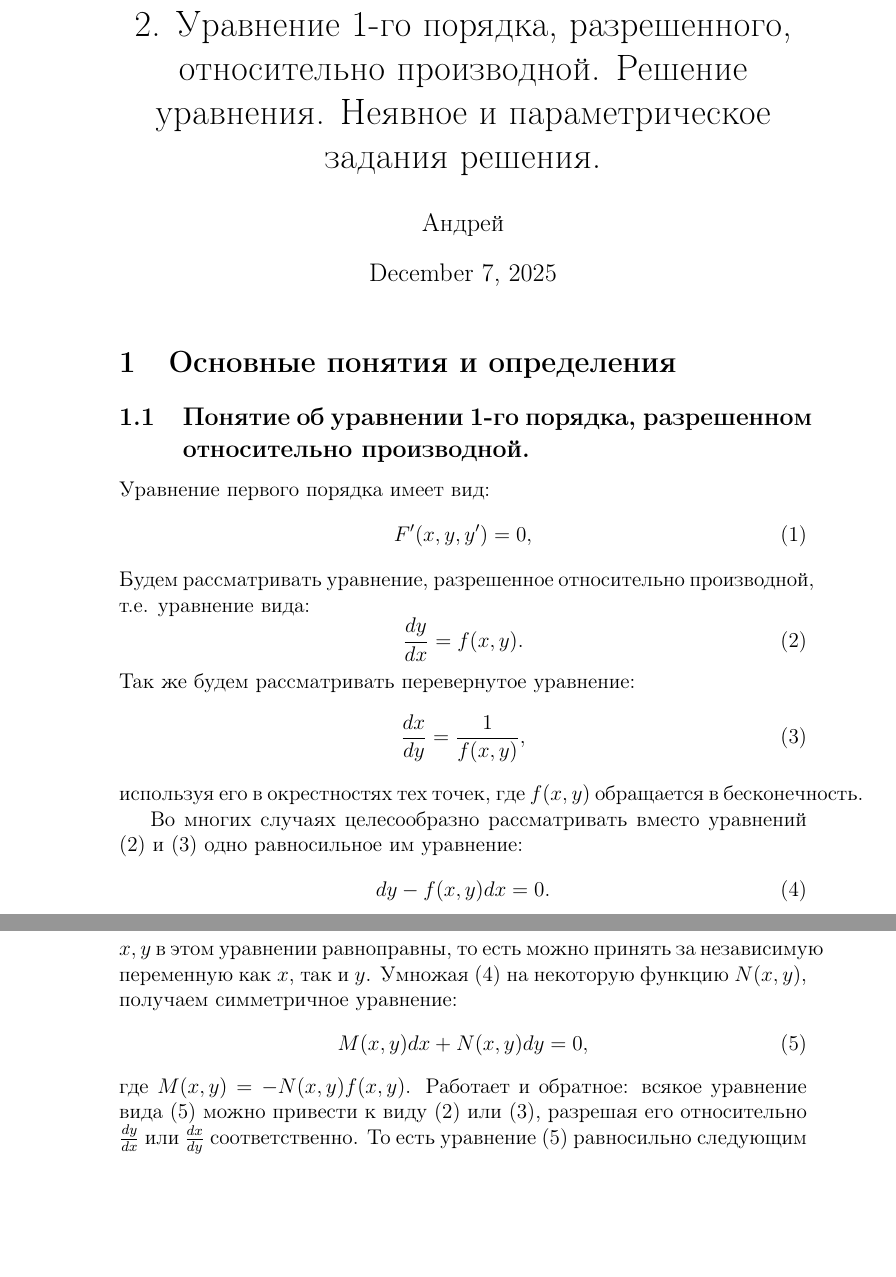
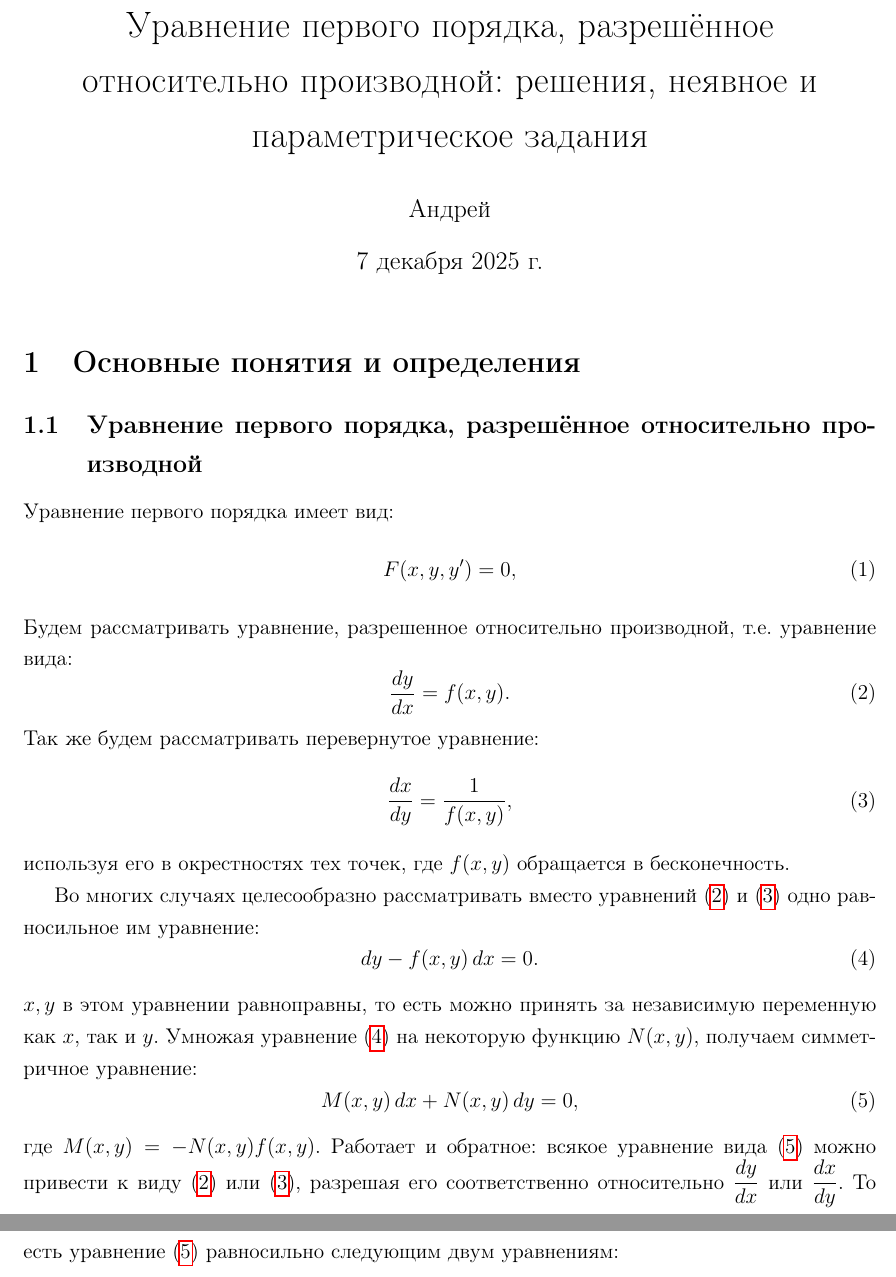
Before and after one commit to pterodactylys/spbu_lectures, a LaTeX document (differential_equations/1_semester/02.tex): two parts of pages 1 and 2 of 3, joined at a grey line, cut so that both start at the same text, the shorter picture padded with empty space. Compiled offline with pdfLaTeX.

Commit message:
Добавлены правки, предложенные копилотом

```diff
--- a/differential_equations/1_semester/02.tex
+++ b/differential_equations/1_semester/02.tex
@@ -7,48 +11,46 @@
+\onehalfspacing
+\sloppy
 \author{Андрей}
 
-\title{2. Уравнение 1-го порядка, разрешенного,
- относительно производной. Решение уравнения.
- Неявное и параметрическое задания решения.}
+	\title{Уравнение первого порядка, разрешённое относительно производной: решения, неявное и параметрическое задания}
 
 \begin{document}
 
 \maketitle
 
-\section{Оcновные понятия и определения}
-\subsection{Понятие об уравнении 1-го порядка,
-разрешенном относительно производной.}
+\section{Основные понятия и определения}
+\subsection{Уравнение первого порядка, разрешённое относительно производной}
 Уравнение первого порядка имеет вид:
-\begin{equation}
-    F'(x,y,y')=0,
+\begin{equation}\label{eq:first-order-general}
+    F(x,y,y') = 0,
 \end{equation}
 Будем рассматривать уравнение, разрешенное
 относительно производной, т.е. уравнение вида:
-\begin{equation}
-    \frac{dy}{dx}=f(x,y).
+\begin{equation}\label{eq:first-order-solvable}
+    \frac{dy}{dx} = f(x,y).
 \end{equation}
 Так же будем рассматривать перевернутое уравнение:
-\begin{equation}
-    \frac{dx}{dy}=\frac{1}{f(x,y)},
+\begin{equation}\label{eq:first-order-inverted}
+    \frac{dx}{dy} = \frac{1}{f(x,y)},
 \end{equation}
 используя его в окрестностях тех точек, где
 $f(x,y)$ обращается в бесконечность.
 
 Во многих случаях целесообразно рассматривать
-вместо уравнений (2) и (3) одно равносильное
+вместо уравнений \eqref{eq:first-order-solvable} и \eqref{eq:first-order-inverted} одно равносильное
 им уравнение:
-\begin{equation}
-    dy - f(x,y)dx = 0.
+\begin{equation}\label{eq-differential-form}
+    dy - f(x,y)\,dx = 0.
 \end{equation}
 $x,y$ в этом уравнении равноправны, то есть можно
 принять за независимую переменную как $x$, так и $y$.
-Умножая (4) на некоторую функцию $N(x,y)$,
+Умножая уравнение \eqref{eq-differential-form} на некоторую функцию $N(x,y)$,
 получаем симметричное уравнение:
-\begin{equation}
-    M(x,y)dx + N(x,y)dy = 0,
+\begin{equation}\label{eq-symmetric}
+    M(x,y)\,dx + N(x,y)\,dy = 0,
 \end{equation}
 где $M(x,y)=-N(x,y)f(x,y)$. Работает и обратное:
-всякое уравнение вида (5) можно привести к виду
-(2) или (3), разрешая его относительно $\frac{dy}{dx}$
-или $\frac{dx}{dy}$ соответственно. То есть уравнение
-(5) равносильно следующим двум уравнениям:
+всякое уравнение вида \eqref{eq-symmetric} можно привести к виду
+\eqref{eq:first-order-solvable} или \eqref{eq:first-order-inverted}, разрешая его соответственно относительно $\dfrac{dy}{dx}$
+или $\dfrac{dx}{dy}$. То есть уравнение \eqref{eq-symmetric} равносильно следующим двум уравнениям:
 \begin{equation}
```
Also changed, not shown: differential_equations/1_semester/02.pdf, differential_equations/1_semester/02.tex (30 more changed lines).
